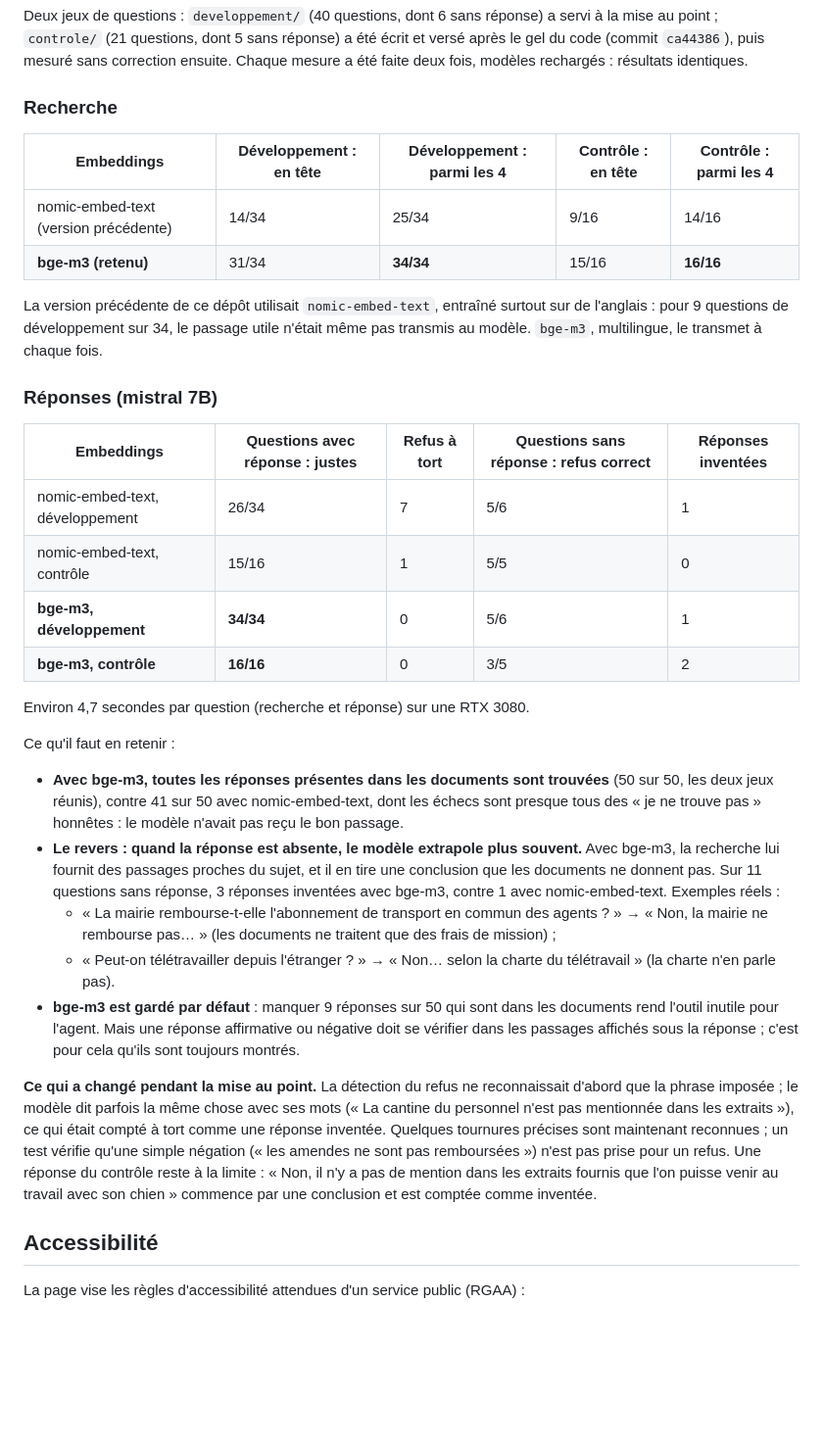
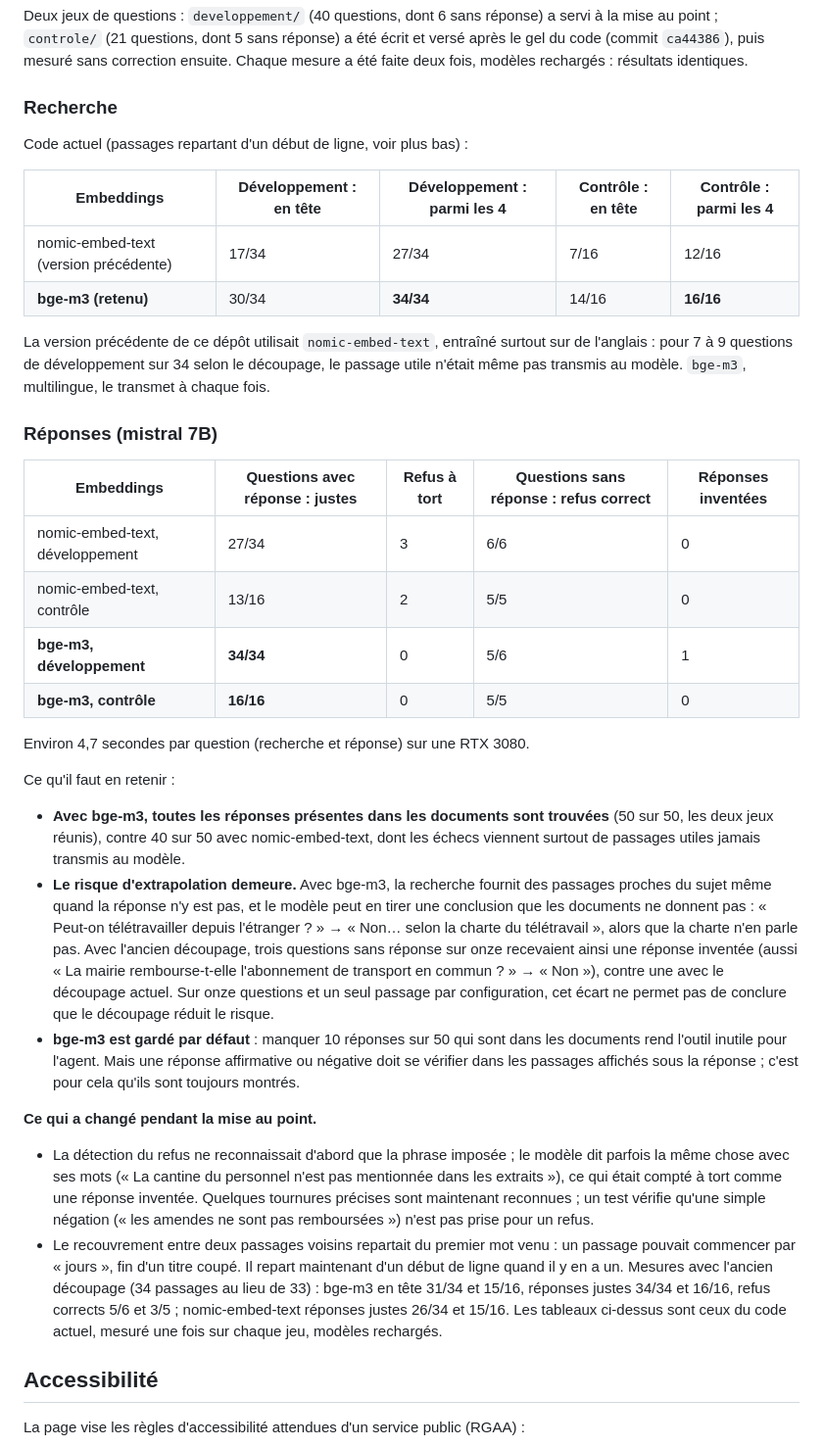
Before and after one commit to LeoPeyreCosta/rag-local-souverain, a Markdown page: README.md, the part around one of its changes. Shown at 98% size. Rendered like a GitHub page; blank space fills up the shorter version.

```diff
--- a/README.md
+++ b/README.md
@@ -104,57 +104,66 @@ rechargés : résultats identiques.
 
 ### Recherche
 
+Code actuel (passages repartant d'un début de ligne, voir plus bas) :
+
 | Embeddings | Développement : en tête | Développement : parmi les 4 | Contrôle : en tête | Contrôle : parmi les 4 |
 |---|---|---|---|---|
-| nomic-embed-text (version précédente) | 14/34 | 25/34 | 9/16 | 14/16 |
-| **bge-m3 (retenu)** | 31/34 | **34/34** | 15/16 | **16/16** |
+| nomic-embed-text (version précédente) | 17/34 | 27/34 | 7/16 | 12/16 |
+| **bge-m3 (retenu)** | 30/34 | **34/34** | 14/16 | **16/16** |
 
 La version précédente de ce dépôt utilisait `nomic-embed-text`, entraîné
-surtout sur de l'anglais : pour 9 questions de développement sur 34, le
-passage utile n'était même pas transmis au modèle. `bge-m3`, multilingue,
-le transmet à chaque fois.
+surtout sur de l'anglais : pour 7 à 9 questions de développement sur 34
+selon le découpage, le passage utile n'était même pas transmis au modèle.
+`bge-m3`, multilingue, le transmet à chaque fois.
 
 ### Réponses (mistral 7B)
 
 | Embeddings | Questions avec réponse : justes | Refus à tort | Questions sans réponse : refus correct | Réponses inventées |
 |---|---|---|---|---|
-| nomic-embed-text, développement | 26/34 | 7 | 5/6 | 1 |
-| nomic-embed-text, contrôle | 15/16 | 1 | 5/5 | 0 |
+| nomic-embed-text, développement | 27/34 | 3 | 6/6 | 0 |
+| nomic-embed-text, contrôle | 13/16 | 2 | 5/5 | 0 |
 | **bge-m3, développement** | **34/34** | 0 | 5/6 | 1 |
-| **bge-m3, contrôle** | **16/16** | 0 | 3/5 | 2 |
+| **bge-m3, contrôle** | **16/16** | 0 | 5/5 | 0 |
 
 Environ 4,7 secondes par question (recherche et réponse) sur une RTX 3080.
 
 Ce qu'il faut en retenir :
 
 - **Avec bge-m3, toutes les réponses présentes dans les documents sont
-  trouvées** (50 sur 50, les deux jeux réunis), contre 41 sur 50 avec
-  nomic-embed-text, dont les échecs sont presque tous des « je ne trouve
-  pas » honnêtes : le modèle n'avait pas reçu le bon passage.
-- **Le revers : quand la réponse est absente, le modèle extrapole plus
-  souvent.** Avec bge-m3, la recherche lui fournit des passages proches du
-  sujet, et il en tire une conclusion que les documents ne donnent pas.
-  Sur 11 questions sans réponse, 3 réponses inventées avec bge-m3, contre
-  1 avec nomic-embed-text. Exemples réels :
-  - « La mairie rembourse-t-elle l'abonnement de transport en commun des
-    agents ? » → « Non, la mairie ne rembourse pas… » (les documents ne
-    traitent que des frais de mission) ;
-  - « Peut-on télétravailler depuis l'étranger ? » → « Non… selon la charte
-    du télétravail » (la charte n'en parle pas).
-- **bge-m3 est gardé par défaut** : manquer 9 réponses sur 50 qui sont dans
+  trouvées** (50 sur 50, les deux jeux réunis), contre 40 sur 50 avec
+  nomic-embed-text, dont les échecs viennent surtout de passages utiles
+  jamais transmis au modèle.
+- **Le risque d'extrapolation demeure.** Avec bge-m3, la recherche fournit
+  des passages proches du sujet même quand la réponse n'y est pas, et le
+  modèle peut en tirer une conclusion que les documents ne donnent pas :
+  « Peut-on télétravailler depuis l'étranger ? » → « Non… selon la charte du
+  télétravail », alors que la charte n'en parle pas. Avec l'ancien découpage,
+  trois questions sans réponse sur onze recevaient ainsi une réponse
+  inventée (aussi « La mairie rembourse-t-elle l'abonnement de transport en
+  commun ? » → « Non »), contre une avec le découpage actuel. Sur onze
+  questions et un seul passage par configuration, cet écart ne permet pas
+  de conclure que le découpage réduit le risque.
+- **bge-m3 est gardé par défaut** : manquer 10 réponses sur 50 qui sont dans
   les documents rend l'outil inutile pour l'agent. Mais une réponse
   affirmative ou négative doit se vérifier dans les passages affichés sous
   la réponse ; c'est pour cela qu'ils sont toujours montrés.
 
-**Ce qui a changé pendant la mise au point.** La détection du refus ne
-reconnaissait d'abord que la phrase imposée ; le modèle dit parfois la même
-chose avec ses mots (« La cantine du personnel n'est pas mentionnée dans les
-extraits »), ce qui était compté à tort comme une réponse inventée. Quelques
-tournures précises sont maintenant reconnues ; un test vérifie qu'une simple
-négation (« les amendes ne sont pas remboursées ») n'est pas prise pour un
-refus. Une réponse du contrôle reste à la limite : « Non, il n'y a pas de
-mention dans les extraits fournis que l'on puisse venir au travail avec son
-chien » commence par une conclusion et est comptée comme inventée.
+**Ce qui a changé pendant la mise au point.**
+
+- La détection du refus ne reconnaissait d'abord que la phrase imposée ; le
+  modèle dit parfois la même chose avec ses mots (« La cantine du personnel
+  n'est pas mentionnée dans les extraits »), ce qui était compté à tort comme
+  une réponse inventée. Quelques tournures précises sont maintenant
+  reconnues ; un test vérifie qu'une simple négation (« les amendes ne sont
+  pas remboursées ») n'est pas prise pour un refus.
+- Le recouvrement entre deux passages voisins repartait du premier mot
+  venu : un passage pouvait commencer par « jours », fin d'un titre coupé.
+  Il repart maintenant d'un début de ligne quand il y en a un. Mesures avec
+  l'ancien découpage (34 passages au lieu de 33) : bge-m3 en tête 31/34 et
+  15/16, réponses justes 34/34 et 16/16, refus corrects 5/6 et 3/5 ;
+  nomic-embed-text réponses justes 26/34 et 15/16. Les tableaux ci-dessus
+  sont ceux du code actuel, mesuré une fois sur chaque jeu, modèles
+  rechargés.
 
 ## Accessibilité
 
```
Also changed, not shown: other parts of README.md (+4 -4 lines), captures/interface.png.
